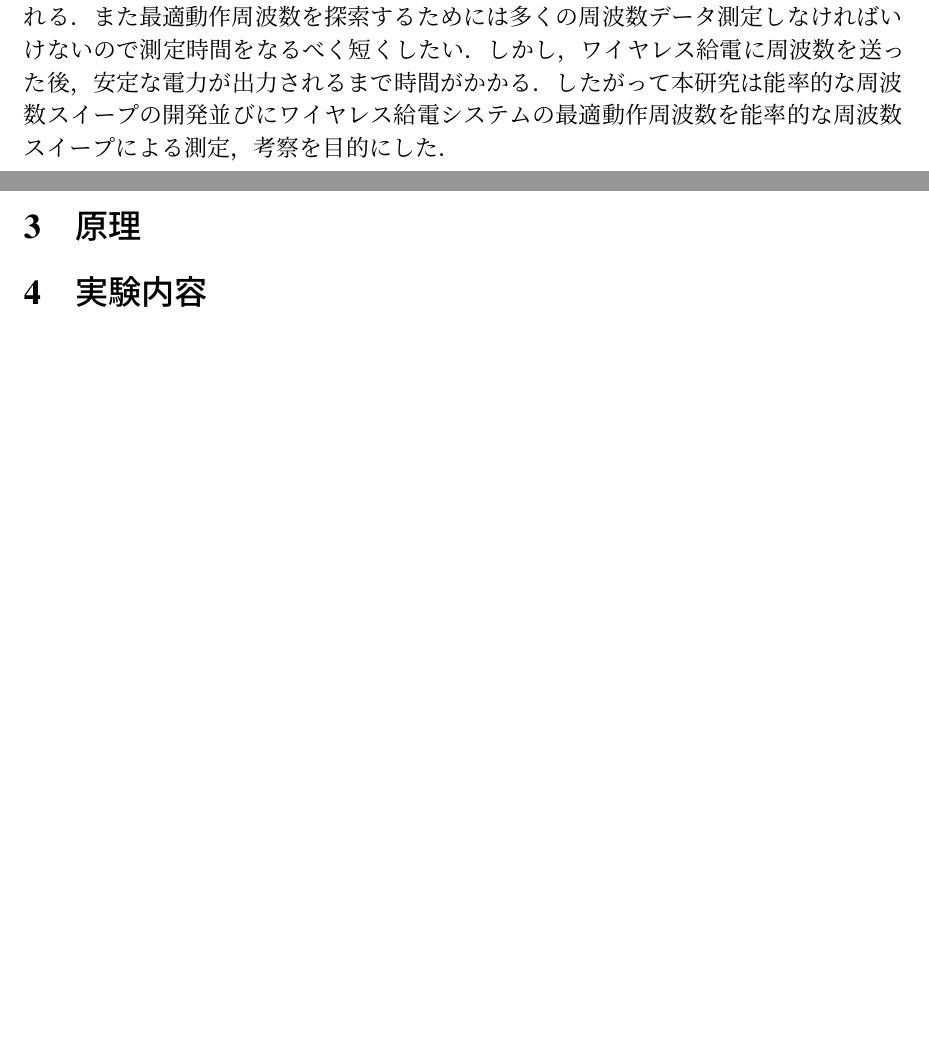
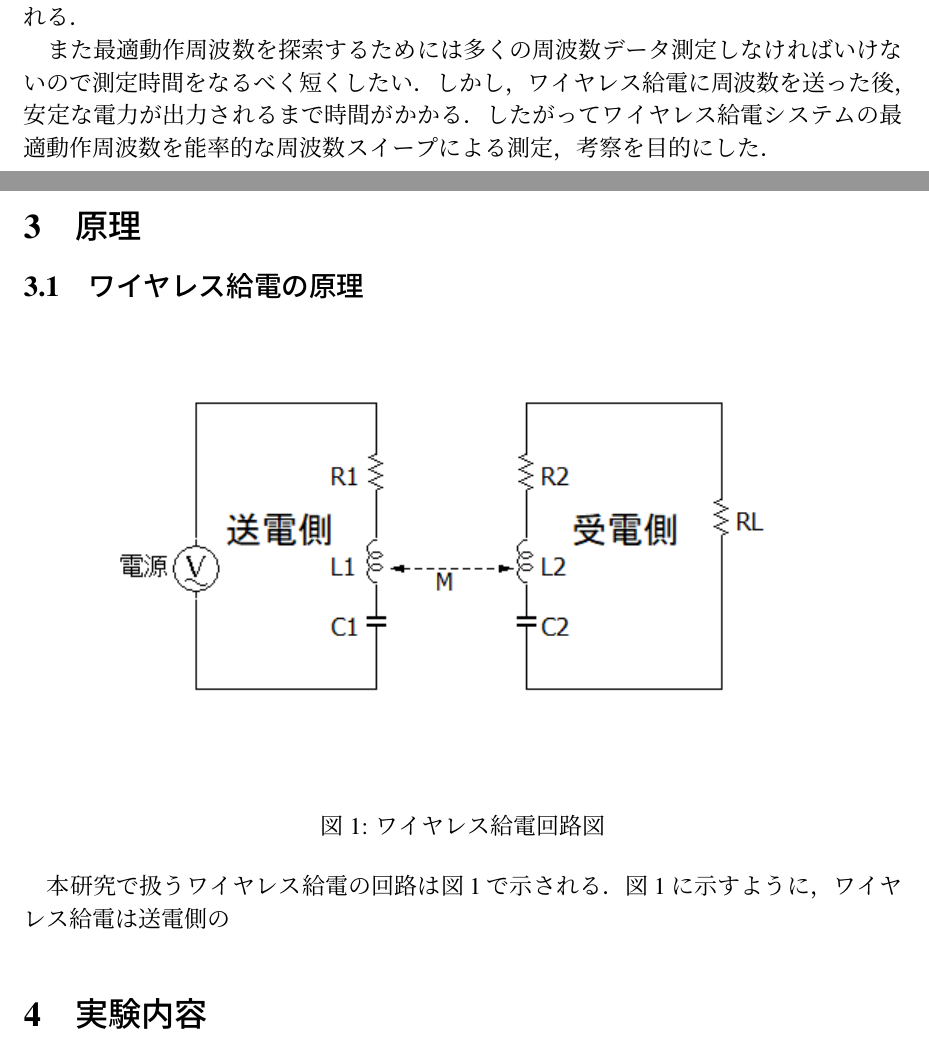
Before and after one commit to Moritahikaru/soturon, a LaTeX document (2019soturon.tex): two parts of pages 4 and 6 of 13, joined at a grey line, cut so that both start at the same text, the shorter picture padded with empty space. Compiled offline with pLaTeX and dvipdfmx; a LaTeX package or settings file that is missing is left out.

Commit message:
2020_128

```diff
--- a/2019soturon.tex
+++ b/2019soturon.tex
@@ -1,7 +1,7 @@
 \documentclass[12pt]{jarticle}
 \usepackage[a4paper,text={155mm,230mm},centering]{geometry}
 \usepackage{amssymb,amsmath,amsthm}
-\usepackage[dvips]{graphicx}
+%\usepackage[dvips]{graphicx}
 \usepackage{fancyhdr}
 \pagestyle{fancy}
 \lhead{ワイヤレス給電システムの最適化のための能率的な動作周波数スイープ}
@@ -14,6 +14,8 @@
 \usepackage{listings,jlisting}
 \usepackage{color}
 \usepackage{ascmac, here, txfonts, txfonts}
+\usepackage[dvipdfmx]{graphicx}
+
 
 \begin{document}
 
@@ -54,7 +56,7 @@
 \subsubsection{ワイヤレス給電の特徴}
 ワイヤレス給電が無線で電力を供給するためには，送電側と受電側の2つのコイルを用いるため物理的な金属接点やコネクタが存在せず，また非金属のものであれば，コイル間に存在していても送電側と受電側の電力に影響を及ぼさない．また，送電コイルを表面に露出させる必要がないため，水による感電やショートする心配がないので，水場での使用が可能である．なお，ワイヤレス給電の給電方式には送電側と受電側との間発生する誘導磁束を利用した電磁誘導方式や，キャパシタを送電電極と受電電極として電力を送電する電解結合方式などがある\cite{rohm2}\cite{ito}が，本研究ではその中の電磁共鳴方式で行う．
 \subsubsection{ワイヤレス給電の将来性}
-現在，ワイヤレス給電の特徴を生かして様々な場所に導入しようと 研究が行われている．前述に述べた通り金属接点が非接触なので，ワイヤレス給電化することにより物理的な金属接点が少なくなるので電源コードは最小限で済み余分な空間を作ることにより直接配線などの問題解決並びに自動化・効率化に大きく貢献している\cite{syourai}\cite{matuda}．\\　また，地球温暖化の影響によりCO{\tiny 2}の削減のため電気自動車開発並びに普及が望まれている．現在，電気自動車に使用されている接触式充電方式は雨天時にプラグを扱うと感電する可能性がある．それをワイヤレス給電に置き換えると自宅の駐車場に駐車するだけで充電が可能になり電の可能性が払拭される，充電の際に運転者が降車する必要がなくなり運転者の負担が大きく軽減されることが期待される．\cite{hakugin}
+現在，ワイヤレス給電の特徴を生かして様々な場所に導入しようと 研究が行われている．前述に述べた通り金属接点が非接触なので，ワイヤレス給電化することにより物理的な金属接点が少なくなるので電源コードは最小限で済み余分な空間を作ることにより直接配線などの問題解決並びに自動化・効率化に大きく貢献している\cite{syourai}\cite{matuda}．
+\\　また，地球温暖化の影響によりCO{\tiny 2}の削減のため電気自動車開発並びに普及が望まれている．現在，電気自動車に使用されている接触式充電方式は雨天時にプラグを扱うと感電する可能性がある．それをワイヤレス給電に置き換えると自宅の駐車場に駐車するだけで充電が可能になり電の可能性が払拭される，充電の際に運転者が降車する必要がなくなり運転者の負担が大きく軽減されることが期待される．\cite{hakugin}
 \clearpage
 \subsection{研究目的}
-ワイヤレス給電の電力供給の効率の改善には，\\1.最適な周波数調整\\2.結合操作\\3.マルチループコイルとLC回路を用いた適応マッチング\\などがある\cite{morita}．本研究においては1.に注目し，そのために最適動作周波数の探索をすることとした．1.を最適動作周波数を探索するには，受電電力と送電電力を使った電力効率を求める必要がある．しかし，電力効率が高いだけでは最適動作周波数が適切であるとはいえない．受電側と送電側の元々の電力が小さい場合も電力効率が高いということが考えられる．それではワイヤレス給電が最適に動作しているとは考えられない．したがって，最適動作周波数は高効率かつ大電力が出力される周波数と定義される．また最適動作周波数を探索するためには多くの周波数データ測定しなければいけないので測定時間をなるべく短くしたい．しかし，ワイヤレス給電に周波数を送った後，安定な電力が出力されるまで時間がかかる．したがって本研究は能率的な周波数スイープの開発並びにワイヤレス給電システムの最適動作周波数を能率的な周波数スイープによる測定，考察を目的にした．
@@ -61,9 +67,19 @@
+\\などがある\cite{morita}．本研究においては1.に注目し，そのために最適動作周波数の探索をすることとした．1.を最適動作周波数を探索するには，受電電力と送電電力を使った電力効率を求める必要がある．しかし，電力効率が高いだけでは最適動作周波数が適切であるとはいえない．受電側と送電側の元々の電力が小さい場合も電力効率が高いということが考えられる．それではワイヤレス給電が最適に動作しているとは考えられない．したがって，最適動作周波数は高効率かつ大電力が出力される周波数と定義される．
+\\　また最適動作周波数を探索するためには多くの周波数データ測定しなければいけないので測定時間をなるべく短くしたい．しかし，ワイヤレス給電に周波数を送った後，安定な電力が出力されるまで時間がかかる．したがって%本研究は能率的な周波数スイープ作成並びに,
+ワイヤレス給電システムの最適動作周波数を能率的な周波数スイープによる測定，考察を目的にした．
 \clearpage
 \section{本論文の構成}
 
 \clearpage
 \section{原理}
-
+\subsection{ワイヤレス給電の原理}
+\begin{figure}[h]
+	\centering
+	\includegraphics[]{wpt_2020128.png}
+	\caption{ワイヤレス給電回路図}
+	\label{fig:wpt_kairo}
+\end{figure}
+本研究で扱うワイヤレス給電の回路は図\ref{fig:wpt_kairo}で示される．図\ref{fig:wpt_kairo}に示すように，ワイヤレス給電は送電側の
 \section{実験内容}
 
 \section{実験結果}
```
Also changed, not shown: 2019soturon.pdf, wpt_2020128.png (added), 2019soturon.tex (4 more changed lines), 5 other files.
